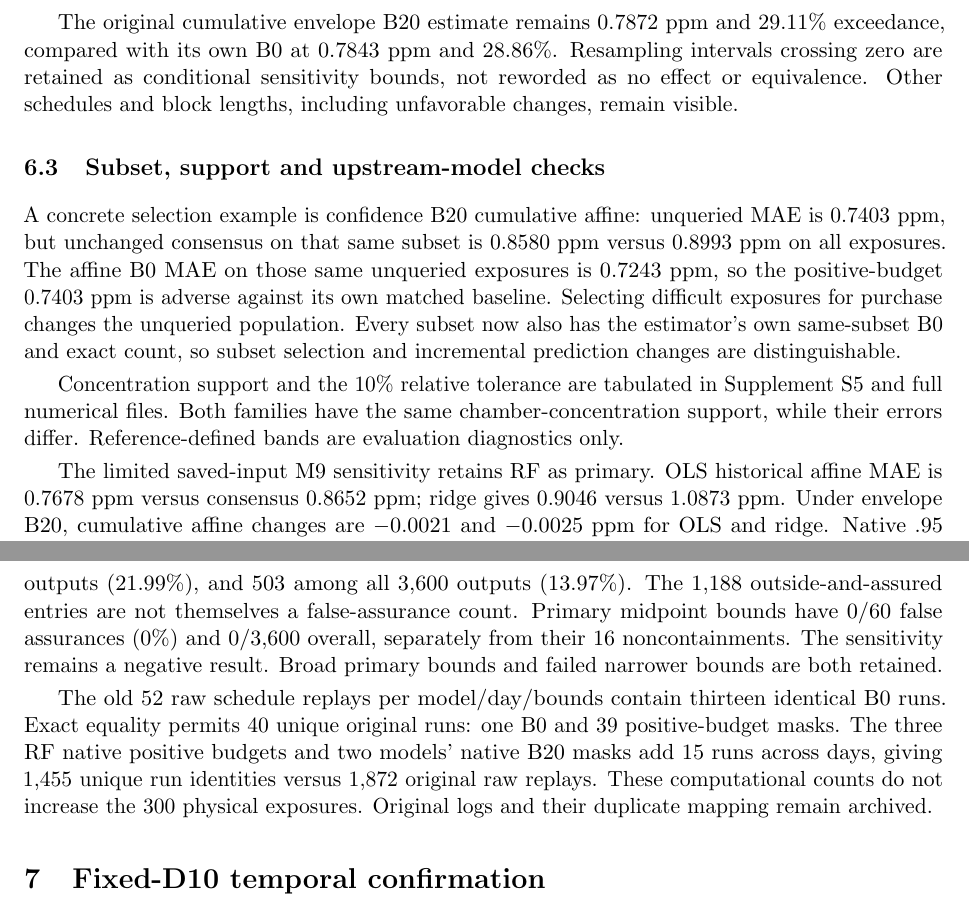
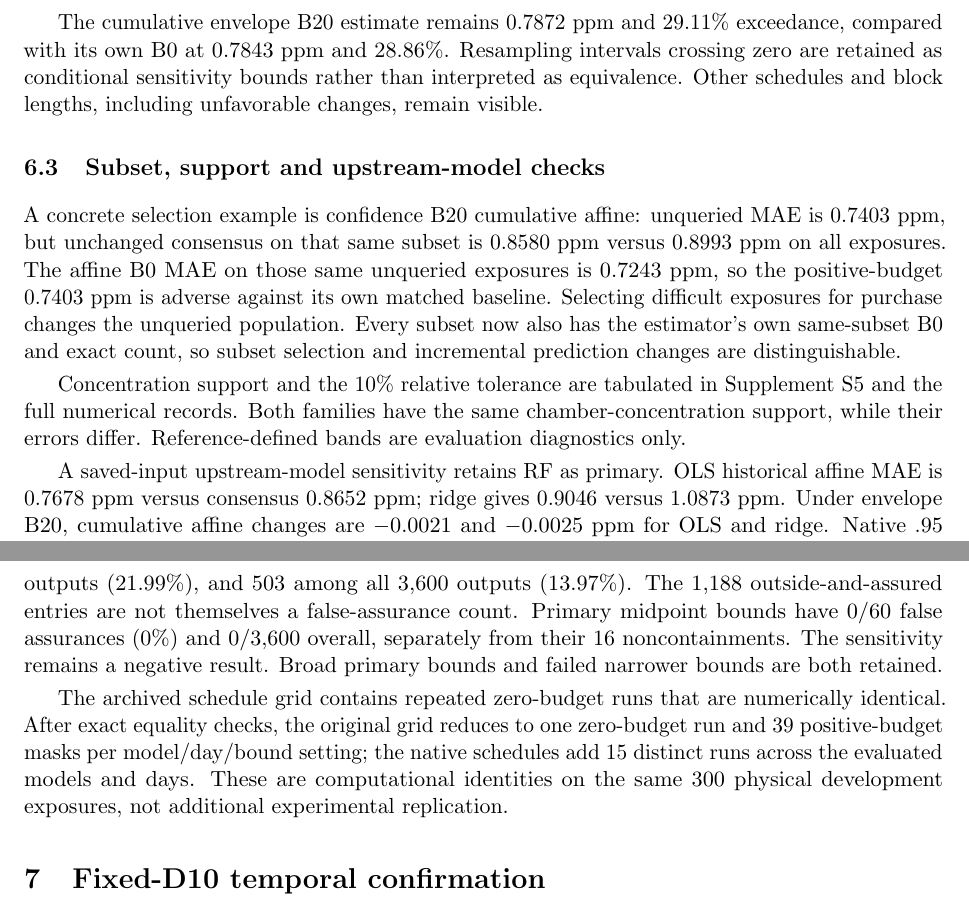
Before and after one commit to asayghe1/CO-Sensor-Reference-Calibration, a LaTeX paper (manuscript/main.tex, which reads manuscript/section_5_results.tex): two parts of pages 13 and 14 of 20, joined at a grey line, cut so that both start at the same text. Compiled offline with pdfLaTeX.

Commit message:
edit: remove internal development labels and streamline results

```diff
--- a/manuscript/section_5_results.tex
+++ b/manuscript/section_5_results.tex
@@ -14,19 +15,21 @@ Table~\ref{tab:incremental} compares B20 with each estimator's own B0, rather th
 \caption{Development RF pooled incremental MAE relative to each affine estimator's own B0, by update factor and schedule. Colors and line styles identify schedules; filled diamonds show equal-session means. Outlined circles, squares and triangles show D6, D8 and D10. All panels share one vertical scale; positive changes are adverse. Lines join evaluated discrete budgets only. Development-only conditional intervals and family values remain in the supplement.}\label{fig:incrementalmae}\end{figure}
 \begin{figure}[H]\centering\includegraphics[width=\linewidth]{fig_3_affine_increment_exceedance.pdf}
 \caption{Development incremental strict 1 ppm exceedance relative to own B0, in percentage points. Colors/line styles identify schedules, filled diamonds show equal-session means, and outlined circles/squares/triangles show D6/D8/D10. Panels share a vertical scale; positive changes are adverse. Lines join only evaluated budgets. MAE and exceedance can move in different directions.}\label{fig:incrementalp}\end{figure}
-The original cumulative envelope B20 estimate remains 0.7872 ppm and 29.11\% exceedance, compared with its own B0 at 0.7843 ppm and 28.86\%. Resampling intervals crossing zero are retained as conditional sensitivity bounds, not reworded as no effect or equivalence. Other schedules and block lengths, including unfavorable changes, remain visible.
+The cumulative envelope B20 estimate remains 0.7872 ppm and 29.11\% exceedance, compared with its own B0 at 0.7843 ppm and 28.86\%. Resampling intervals crossing zero are retained as conditional sensitivity bounds rather than interpreted as equivalence. Other schedules and block lengths, including unfavorable changes, remain visible.
 \FloatBarrier
+
 \subsection{Subset, support and upstream-model checks}
 A concrete selection example is confidence B20 cumulative affine: unqueried MAE is 0.7403 ppm, but unchanged consensus on that same subset is 0.8580 ppm versus 0.8993 ppm on all exposures. The affine B0 MAE on those same unqueried exposures is 0.7243 ppm, so the positive-budget 0.7403 ppm is adverse against its own matched baseline. Selecting difficult exposures for purchase changes the unqueried population. Every subset now also has the estimator's own same-subset B0 and exact count, so subset selection and incremental prediction changes are distinguishable.
 
-Concentration support and the 10\% relative tolerance are tabulated in Supplement S5 and full numerical files. Both families have the same chamber-concentration support, while their errors differ. Reference-defined bands are evaluation diagnostics only.
+Concentration support and the 10\% relative tolerance are tabulated in Supplement S5 and the full numerical records. Both families have the same chamber-concentration support, while their errors differ. Reference-defined bands are evaluation diagnostics only.
 
-The limited saved-input M9 sensitivity retains RF as primary. OLS historical affine MAE is 0.7678 ppm versus consensus 0.8652 ppm; ridge gives 0.9046 versus 1.0873 ppm. Under envelope B20, cumulative affine changes are $-0.0021$ and $-0.0025$ ppm for OLS and ridge. Native $.95$ changes are $-0.0037$ ppm for OLS and $+0.0039$ ppm for ridge. Thus the incremental pattern is model dependent. No model was refitted or promoted; OLS/ridge confidence uses peer MAD, unlike RF tree spread, and each model retains its own mask.
+A saved-input upstream-model sensitivity retains RF as primary. OLS historical affine MAE is 0.7678 ppm versus consensus 0.8652 ppm; ridge gives 0.9046 versus 1.0873 ppm. Under envelope B20, cumulative affine changes are $-0.0021$ and $-0.0025$ ppm for OLS and ridge. Native $.95$ changes are $-0.0037$ ppm for OLS and $+0.0039$ ppm for ridge. Thus the incremental pattern is model dependent. No model was refitted or promoted; OLS/ridge confidence uses peer MAD, unlike RF tree spread, and each model retains its own mask.
 
 Paid queries in the last ten exposures and at exposure 100 are counted per run, then averaged over seeds and days (Supplement S6). Only exposure-100 purchases lack a subsequent scored prediction under reset; the other last-ten purchases can affect later outputs. All budgets remain charged.
+
 \subsection{Containment is not assurance}\label{sec:boundresults}
 Primary envelope-driven B20 midpoint width is 16.8528 ppm and containment 99.56\%, yet only 60 of 3,600 outputs (1.67\%) meet the conditional 1 ppm criterion. All 60 are unqueried: 60/2,880=2.08\%; queried outputs have none. No complete twelve-configuration unqueried exposure is assured under the original primary RF schedules. Sixteen primary B20 raw noncontainments occur without contradictions. Numerical consistency alone therefore does not establish containment.
 \input{table_bounds.tex}
 The exact slope95/envelope B20 cross-tab reconciles 2,072 raw noncontainments: 749 contradictory outputs are contained by their descriptive hull, and 1,323 noncontradictory outputs remain outside their reported interval. This partition was checked by output identities. The complete 16-cell cross-tab, including zero cells and assurance, is in Supplement S7. Actual errors, rather than interval noncontainment alone, identify 503 false 1 ppm midpoint assurances among 2,287 assured outputs (21.99\%), and 503 among all 3,600 outputs (13.97\%). The 1,188 outside-and-assured entries are not themselves a false-assurance count. Primary midpoint bounds have 0/60 false assurances (0\%) and 0/3,600 overall, separately from their 16 noncontainments. The sensitivity remains a negative result. Broad primary bounds and failed narrower bounds are both retained.
 
-The old 52 raw schedule replays per model/day/bounds contain thirteen identical B0 runs. Exact equality permits 40 unique original runs: one B0 and 39 positive-budget masks. The three RF native positive budgets and two models' native B20 masks add 15 runs across days, giving 1,455 unique run identities versus 1,872 original raw replays. These computational counts do not increase the 300 physical exposures. Original logs and their duplicate mapping remain archived.
+The archived schedule grid contains repeated zero-budget runs that are numerically identical. After exact equality checks, the original grid reduces to one zero-budget run and 39 positive-budget masks per model/day/bound setting; the native schedules add 15 distinct runs across the evaluated models and days. These are computational identities on the same 300 physical development exposures, not additional experimental replication.
```
Also changed, not shown: manuscript/section_5_results.tex (1 more changed lines).
